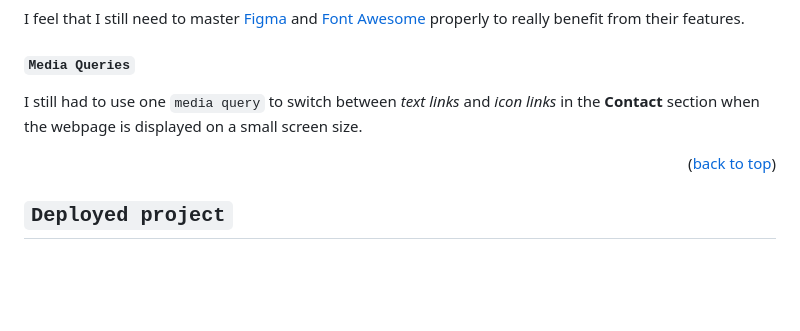
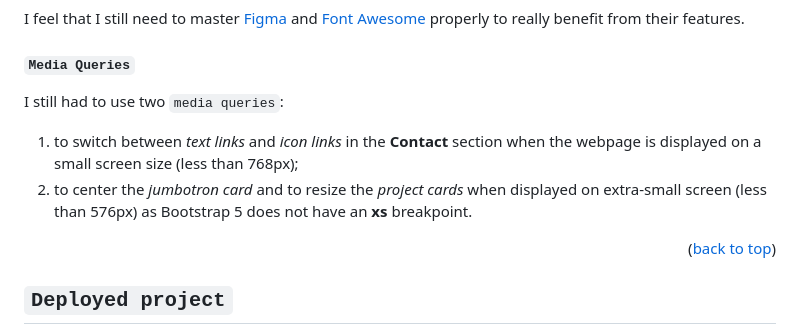
Before and after one commit to icollier77/Bootstrap-Portfolio, a Markdown page: README.md, the part around the change. GitHub-like rendering; blank space fills up the shorter version.

Commit message:
added a note about media queries to README

```diff
--- a/README.md
+++ b/README.md
@@ -214,7 +214,9 @@ In general, [Bootstrap][bootstrap-url] proved to be a valuable tool for creating
 I feel that I still need to master [Figma][figma-url] and [Font Awesome][font-awesome-url] properly to really benefit from their features.
 
 #### `Media Queries`
-I still had to use one `media query` to switch between _text links_ and _icon links_ in the **Contact** section when the webpage is displayed on a small screen size.
+I still had to use two `media queries`:
+1. to switch between _text links_ and _icon links_ in the **Contact** section when the webpage is displayed on a small screen size (less than 768px);
+2. to center the _jumbotron card_ and to resize the _project cards_ when displayed on extra-small screen (less than 576px) as Bootstrap 5 does not have an **xs** breakpoint.
 
 
 
```
